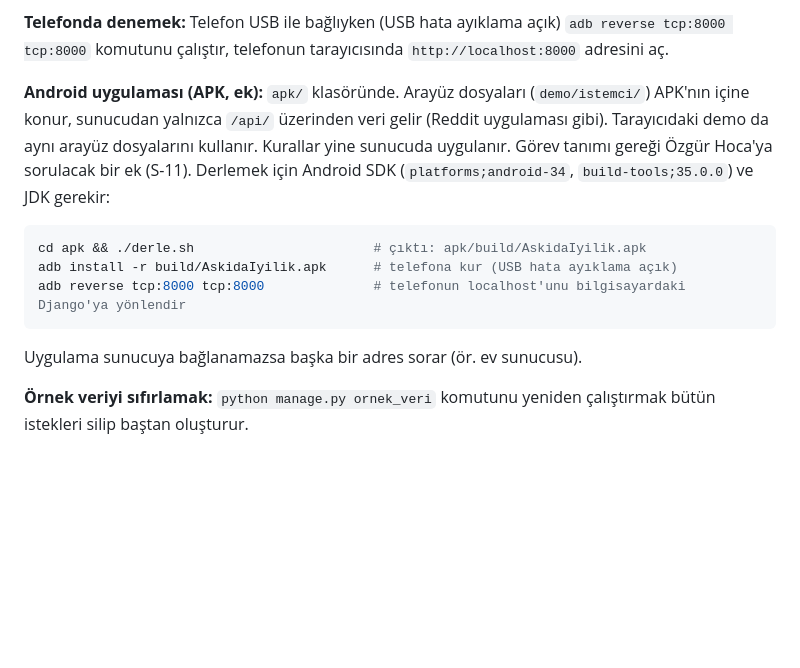
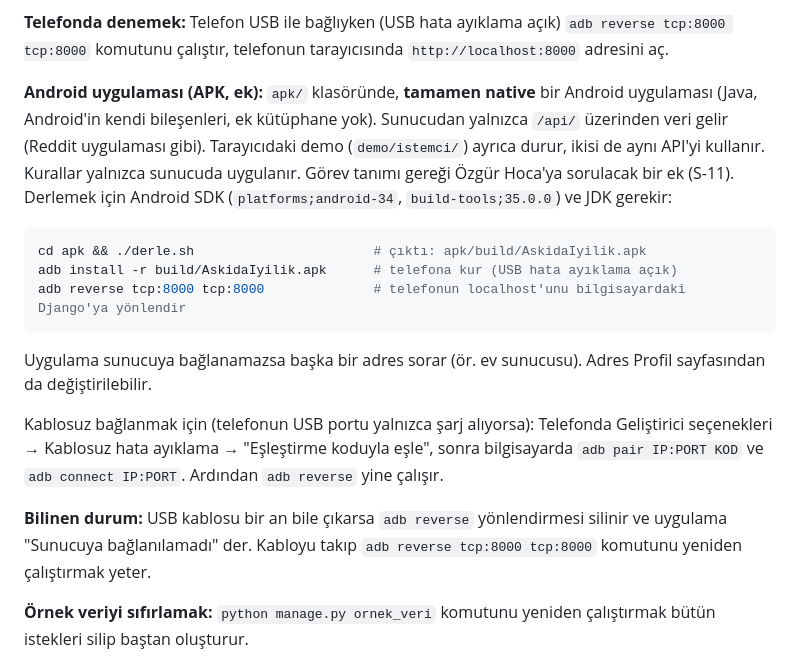
Before and after one commit to emir34-34/askida-iyilik-okul-demo, a Markdown page: README.md, the part around the change. Rendered like a GitHub page; blank space fills up the shorter version.

````diff
--- a/README.md
+++ b/README.md
@@ -70,14 +70,18 @@ Tarayıcıda **http://localhost:8000** adresini aç. Bütün örnek kullanıcıl
 
 **Telefonda denemek:** Telefon USB ile bağlıyken (USB hata ayıklama açık) `adb reverse tcp:8000 tcp:8000` komutunu çalıştır, telefonun tarayıcısında `http://localhost:8000` adresini aç.
 
-**Android uygulaması (APK, ek):** `apk/` klasöründe. Arayüz dosyaları (`demo/istemci/`) APK'nın içine konur, sunucudan yalnızca `/api/` üzerinden veri gelir (Reddit uygulaması gibi). Tarayıcıdaki demo da aynı arayüz dosyalarını kullanır. Kurallar yine sunucuda uygulanır. Görev tanımı gereği Özgür Hoca'ya sorulacak bir ek (S-11). Derlemek için Android SDK (`platforms;android-34`, `build-tools;35.0.0`) ve JDK gerekir:
+**Android uygulaması (APK, ek):** `apk/` klasöründe, **tamamen native** bir Android uygulaması (Java, Android'in kendi bileşenleri, ek kütüphane yok). Sunucudan yalnızca `/api/` üzerinden veri gelir (Reddit uygulaması gibi). Tarayıcıdaki demo (`demo/istemci/`) ayrıca durur, ikisi de aynı API'yi kullanır. Kurallar yalnızca sunucuda uygulanır. Görev tanımı gereği Özgür Hoca'ya sorulacak bir ek (S-11). Derlemek için Android SDK (`platforms;android-34`, `build-tools;35.0.0`) ve JDK gerekir:
 
 ```bash
 cd apk && ./derle.sh                       # çıktı: apk/build/AskidaIyilik.apk
 adb install -r build/AskidaIyilik.apk      # telefona kur (USB hata ayıklama açık)
 adb reverse tcp:8000 tcp:8000              # telefonun localhost'unu bilgisayardaki Django'ya yönlendir
 ```
-Uygulama sunucuya bağlanamazsa başka bir adres sorar (ör. ev sunucusu).
+Uygulama sunucuya bağlanamazsa başka bir adres sorar (ör. ev sunucusu). Adres Profil sayfasından da değiştirilebilir.
+
+Kablosuz bağlanmak için (telefonun USB portu yalnızca şarj alıyorsa): Telefonda Geliştirici seçenekleri → Kablosuz hata ayıklama → "Eşleştirme koduyla eşle", sonra bilgisayarda `adb pair IP:PORT KOD` ve `adb connect IP:PORT`. Ardından `adb reverse` yine çalışır.
+
+**Bilinen durum:** USB kablosu bir an bile çıkarsa `adb reverse` yönlendirmesi silinir ve uygulama "Sunucuya bağlanılamadı" der. Kabloyu takıp `adb reverse tcp:8000 tcp:8000` komutunu yeniden çalıştırmak yeter.
 
 **Örnek veriyi sıfırlamak:** `python manage.py ornek_veri` komutunu yeniden çalıştırmak bütün istekleri silip baştan oluşturur.
 
````
Also changed, not shown: demo-plani.md (+16 -0 lines), talepler.md (+1 -1 lines).
